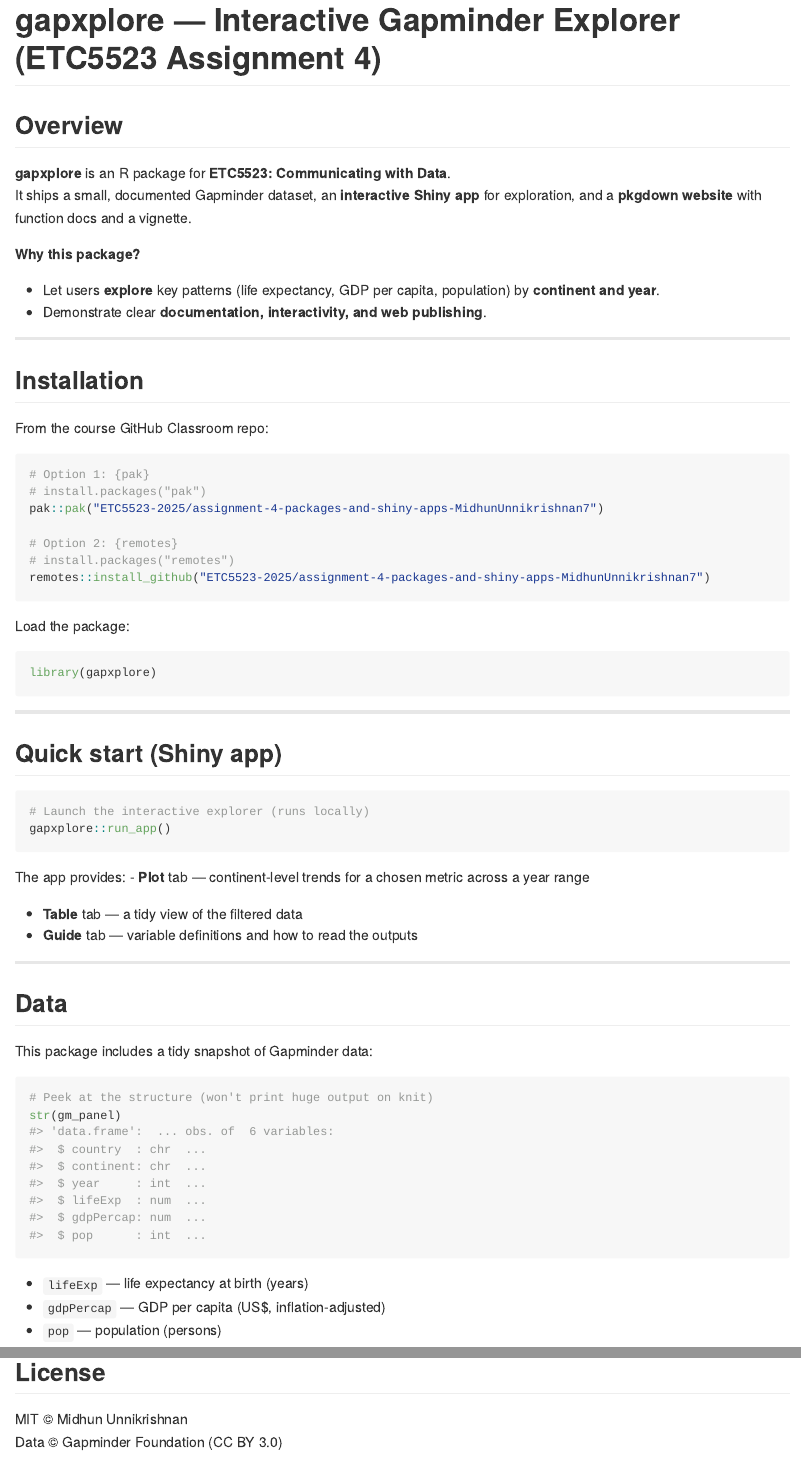
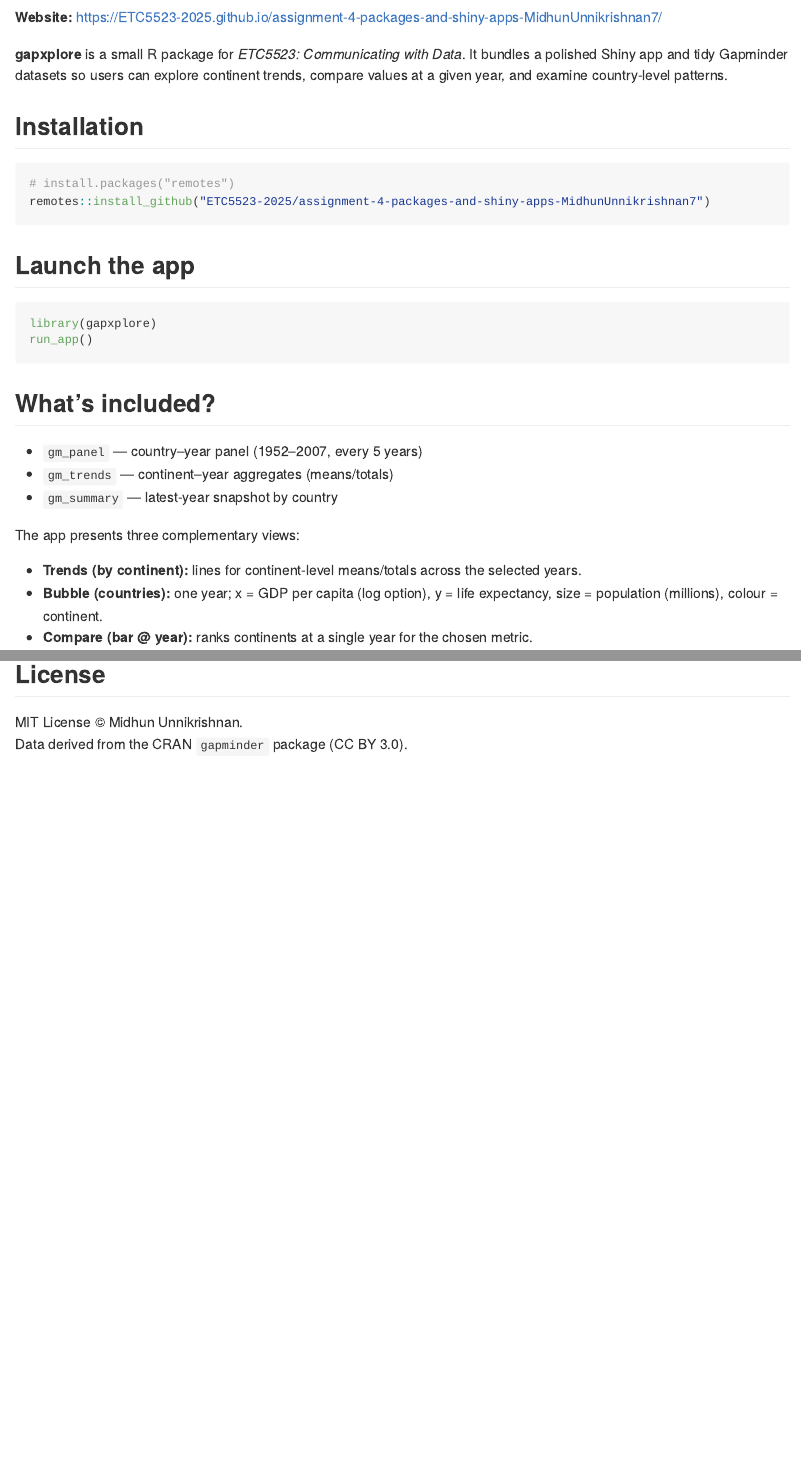
Before and after one commit to ETC5523-2025/assignment-4-packages-and-shiny-apps-MidhunUnnikrishnan7, an R Markdown document (README.Rmd): the page in a window 1100 px wide, from 40 px down before the commit and from 100 px down after it, and a second part further down, joined at a grey line. Rendered offline with R 4.5, knitr and Pandoc, with nearby package versions.

Commit message:
Re-knit README

````diff
--- a/README.Rmd
+++ b/README.Rmd
@@ -1,61 +1,43 @@
 ---
-title: "gapxplore — Interactive Gapminder Explorer (ETC5523 Assignment 4)"
 output: github_document
 ---
 
-```{r, echo=FALSE}
-knitr::opts_chunk$set(collapse = TRUE, comment = "#>", fig.path = "man/figures/README-", out.width = "100%")
-```
+# gapxplore
 
 <!-- badges: start -->
-<!-- (Optional) Add badges after your first push and pkgdown deploy:
-[![pkgdown](https://github.com/ETC5523-2025/assignment-4-packages-and-shiny-apps-MidhunUnnikrishnan7/actions/workflows/pkgdown.yaml/badge.svg)](https://ETC5523-2025.github.io/assignment-4-packages-and-shiny-apps-MidhunUnnikrishnan7/)
--->
+<!-- Add badges here if you like -->
 <!-- badges: end -->
 
-## Overview
+**Website:** <https://ETC5523-2025.github.io/assignment-4-packages-and-shiny-apps-MidhunUnnikrishnan7/>
 
-**gapxplore** is an R package for **ETC5523: Communicating with Data**.
-It ships a small, documented Gapminder dataset, an **interactive Shiny app** for exploration, and a **pkgdown website** with function docs and a vignette.
-
-**Why this package?**
-
-- Let users **explore** key patterns (life expectancy, GDP per capita, population) by **continent and year**.
-- Demonstrate clear **documentation, interactivity, and web publishing**.
-
----
+**gapxplore** is a small R package for *ETC5523: Communicating with Data*.
+It bundles a polished Shiny app and tidy Gapminder datasets so users can
+explore continent trends, compare values at a given year, and examine
+country-level patterns.
 
 ## Installation
 
-From the course GitHub Classroom repo:
-
 ```r
-# Option 1: {pak}
-# install.packages("pak")
-pak::pak("ETC5523-2025/assignment-4-packages-and-shiny-apps-MidhunUnnikrishnan7")
-
-# Option 2: {remotes}
 # install.packages("remotes")
 remotes::install_github("ETC5523-2025/assignment-4-packages-and-shiny-apps-MidhunUnnikrishnan7")
 ```
 
-Load the package:
+## Launch the app
 
 ```r
 library(gapxplore)
+run_app()
 ```
 
----
+## What’s included?
 
-## Quick start (Shiny app)
+- `gm_panel` — country–year panel (1952–2007, every 5 years)
+- `gm_trends` — continent–year aggregates (means/totals)
+- `gm_summary` — latest-year snapshot by country
 
-```r
-# Launch the interactive explorer (runs locally)
-gapxplore::run_app()
-```
+The app presents three complementary views:
 
-The app provides:
-- **Plot** tab — continent-level trends for a chosen metric across a year range
-- **Table** tab — a tidy view of the filtered data
-- **Guide** tab — variable definitions and how to read the outputs
+- **Trends (by continent):** lines for continent-level means/totals across the selected years.
+- **Bubble (countries):** one year; x = GDP per capita (log option), y = life expectancy, size = population (millions), colour = continent.
+- **Compare (bar @ year):** ranks continents at a single year for the chosen metric.
 
@@ -63,20 +45 @@
 
-## Data
-
-This package includes a tidy snapshot of Gapminder data:
-
-```r
-# Peek at the structure (won't print huge output on knit)
-str(gm_panel)
-#> 'data.frame':  ... obs. of  6 variables:
-#>  $ country  : chr  ...
-#>  $ continent: chr  ...
-#>  $ year     : int  ...
-#>  $ lifeExp  : num  ...
-#>  $ gdpPercap: num  ...
-#>  $ pop      : int  ...
-```
-
-- `lifeExp` — life expectancy at birth (years)
-- `gdpPercap` — GDP per capita (US$, inflation-adjusted)
-- `pop` — population (persons)
@@ -143,5 +48,5 @@
 
 ## License
 
-MIT © Midhun Unnikrishnan
-Data © Gapminder Foundation (CC BY 3.0)
+MIT License © Midhun Unnikrishnan.
+Data derived from the CRAN `gapminder` package (CC BY 3.0).
````
Also changed, not shown: README.md, README.Rmd (64 more changed lines).
